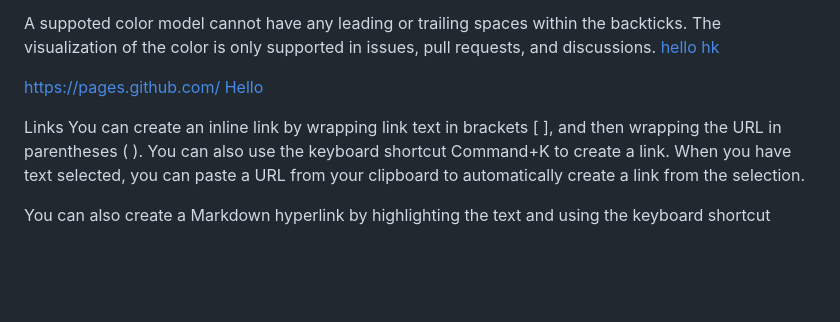
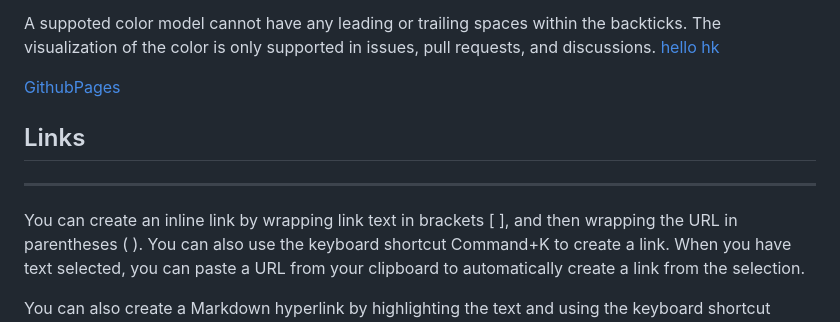
Before and after one commit to Charles2029/GitHub-learning-, a Markdown page: README.md, the part around the change. Rendered like a GitHub page; blank space fills up the shorter version.

```diff
--- a/README.md
+++ b/README.md
@@ -163,9 +163,10 @@ A suppoted color model cannot have any leading or trailing spaces within the bac
 The visualization of the color is only supported in issues, pull requests, and discussions.
 [hello hk](https://www.discoverhongkong.com/eng/index.html?utm_campaign=HO_ALWAYSON&utm_source=GOOGLE_LH&utm_medium=CPC&utm_content=SEM-ALWAYSON_EN&utm_terms=hong%20kong%20tourism%20board&gad_source=1&gclid=CjwKCAjwydSzBhBOEiwAj0XN4MYiefLHxVxYTKQFQnVSzUsnwaVWZDExwXK5PUAEay9um_UNw1weZhoCufYQAvD_BwE)
 
-https://pages.github.com/ [Hello](https://pages.github.com/)
+ [GithubPages](https://pages.github.com/)
 
-Links
+## Links
+---
 You can create an inline link by wrapping link text in brackets [ ], and then wrapping the URL in parentheses ( ). You can also use the keyboard shortcut Command+K to create a link. When you have text selected, you can paste a URL from your clipboard to automatically create a link from the selection.
 
 You can also create a Markdown hyperlink by highlighting the text and using the keyboard shortcut Command+V. If you'd like to replace the text with the link, use the keyboard shortcut Command+Shift+V.
```
